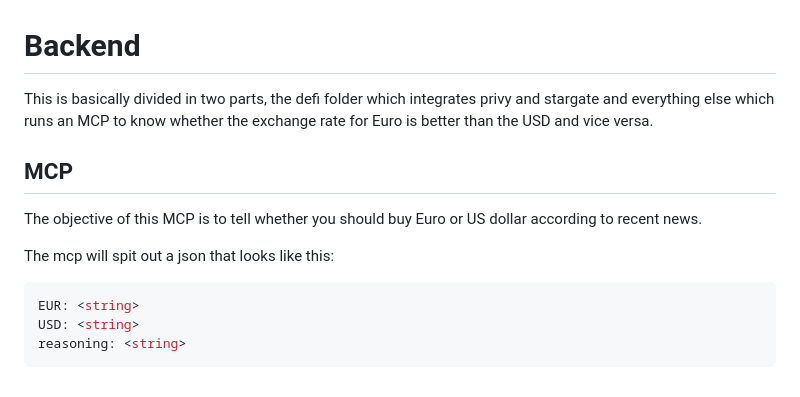
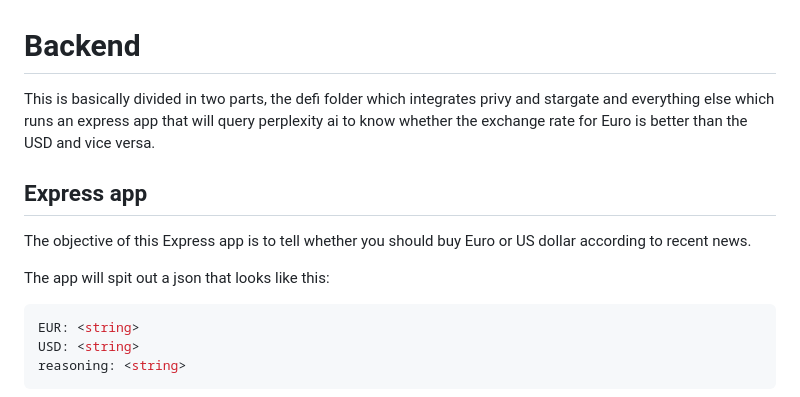
Before and after one commit to madschristensen99/loggerhead, a Markdown page: backend/README.md, the part around the change. GitHub-like rendering.

Commit message:
backend: Nitpick in the README

````diff
--- a/backend/README.md
+++ b/backend/README.md
@@ -1,13 +1,12 @@
 # Backend
 
-This is basically divided in two parts, the defi folder which integrates privy and stargate and everything else which runs an MCP to know whether the exchange rate for Euro is better than the USD
-and vice versa.
+This is basically divided in two parts, the defi folder which integrates privy and stargate and everything else which runs an express app that will query perplexity ai to know whether the exchange rate for Euro is better than the USD and vice versa.
 
-## MCP
+## Express app
 
-The objective of this MCP is to tell whether you should buy Euro or US dollar according to recent news.
+The objective of this Express app is to tell whether you should buy Euro or US dollar according to recent news.
 
-The mcp will spit out a json that looks like this:
+The app will spit out a json that looks like this:
 
 ```json
 EUR: <string>
````
